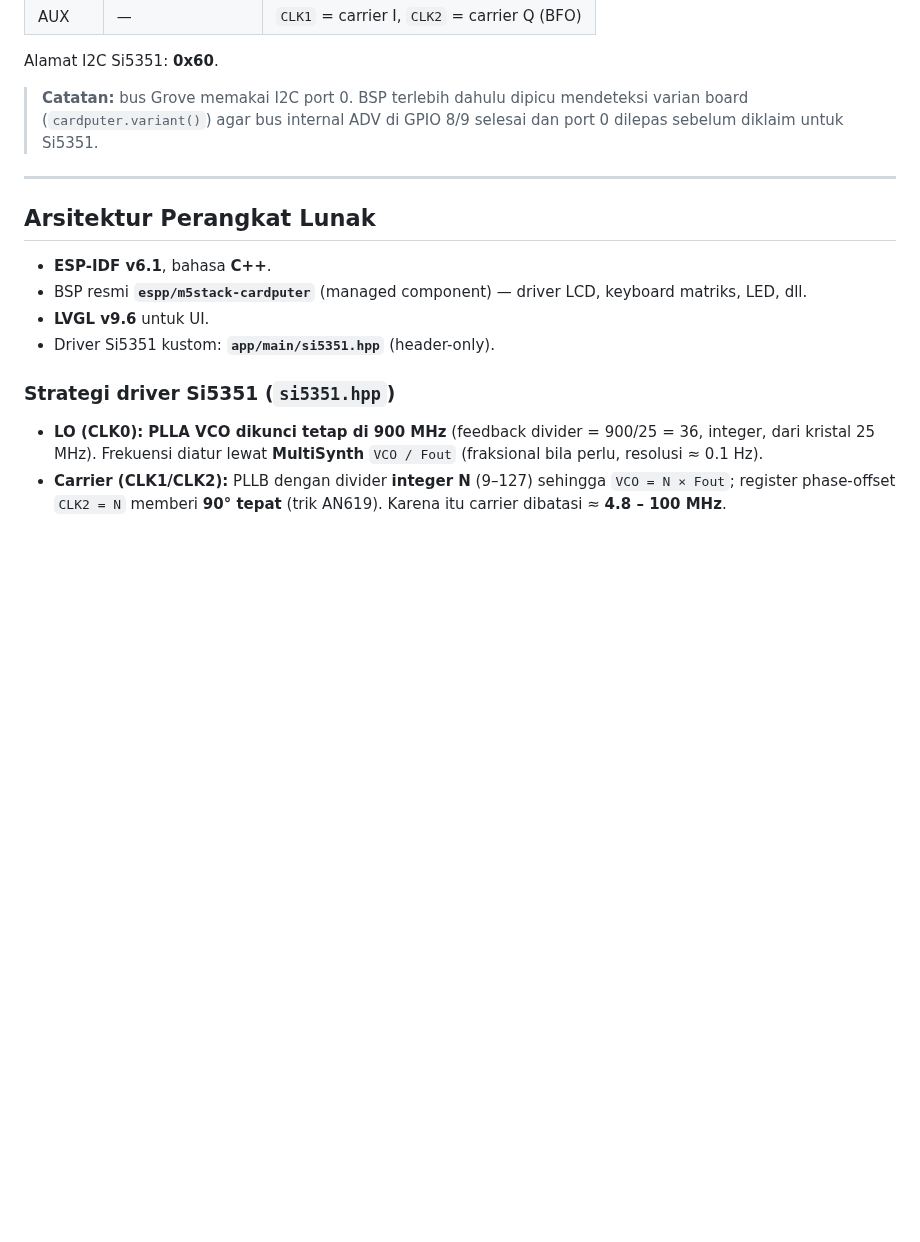
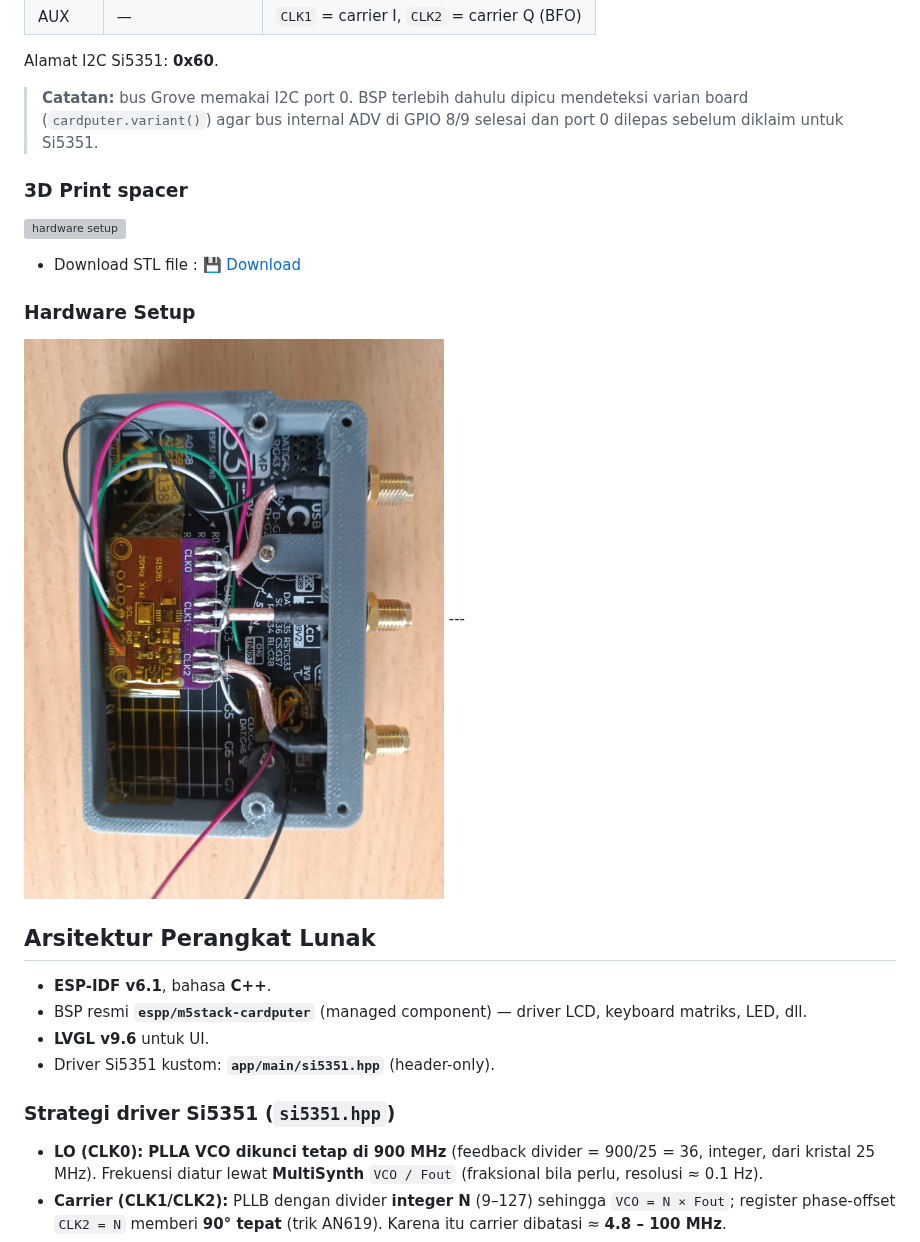
Before and after one commit to Muhammad-Yunus/M5Cardputer-Si5351-VFO, a Markdown page: README.md, the part around one of its changes. Rendered like a GitHub page; pictures changed too: docs/hardware-setup.jpeg (added); blank space fills up the shorter version; grey boxes are pictures that could not be loaded.

```diff
--- a/README.md
+++ b/README.md
@@ -71,6 +73,12 @@ Alamat I2C Si5351: **0x60**.
 > mendeteksi varian board (`cardputer.variant()`) agar bus internal ADV di
 > GPIO 8/9 selesai dan port 0 dilepas sebelum diklaim untuk Si5351.
 
+### 3D Print spacer
+<img src="docs/cardputer-3d-spacer.png" alt="hardware setup" style="max-width:40%"><br>
+- Download STL file : [💾 Download](docs/cardputer-3d-spacer.stl)
+
+### Hardware Setup
+<img src="docs/hardware-setup.jpeg" alt="hardware setup" style="max-width:60%">
 ---
 
 ## Arsitektur Perangkat Lunak
```
Also changed, not shown: other parts of README.md (+2 -0 lines), docs/banner.jpg (added), 3 other files.
